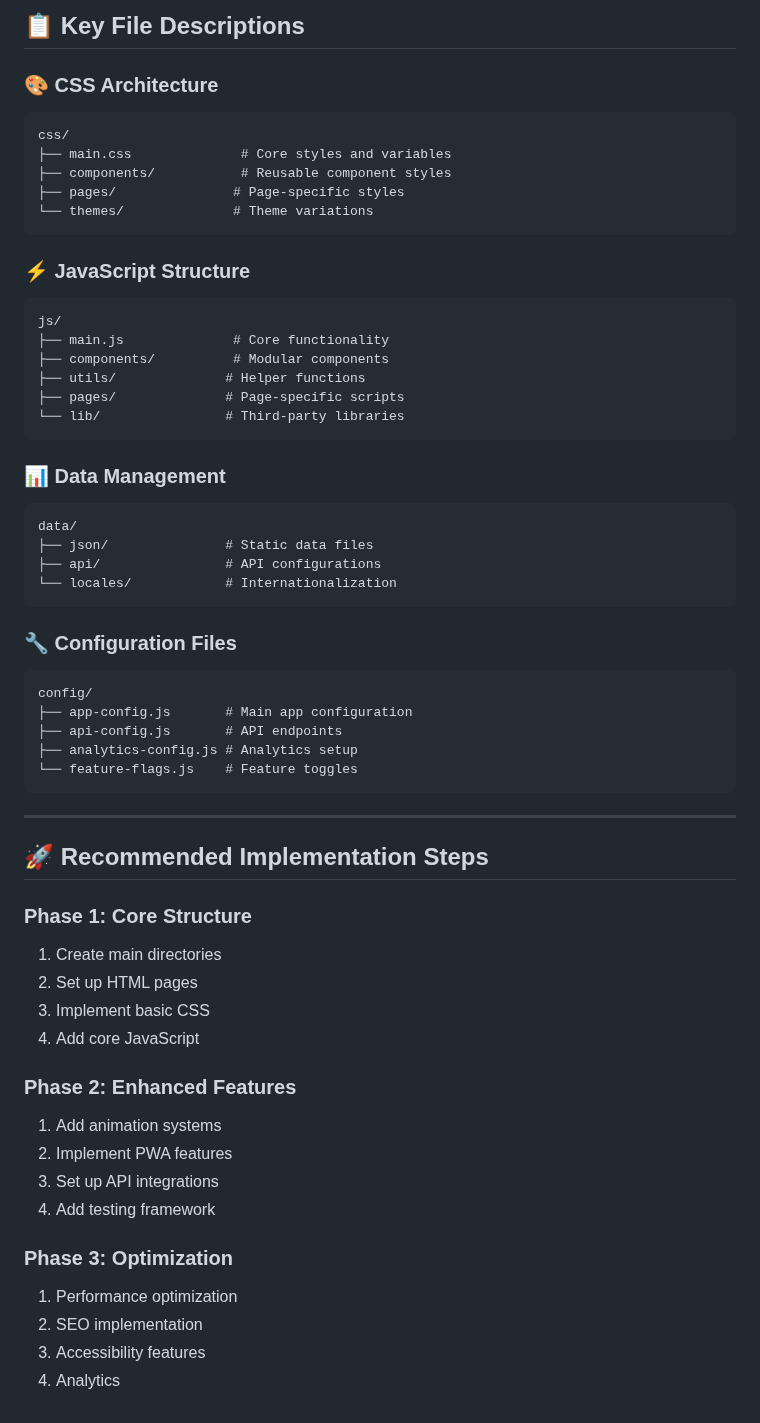
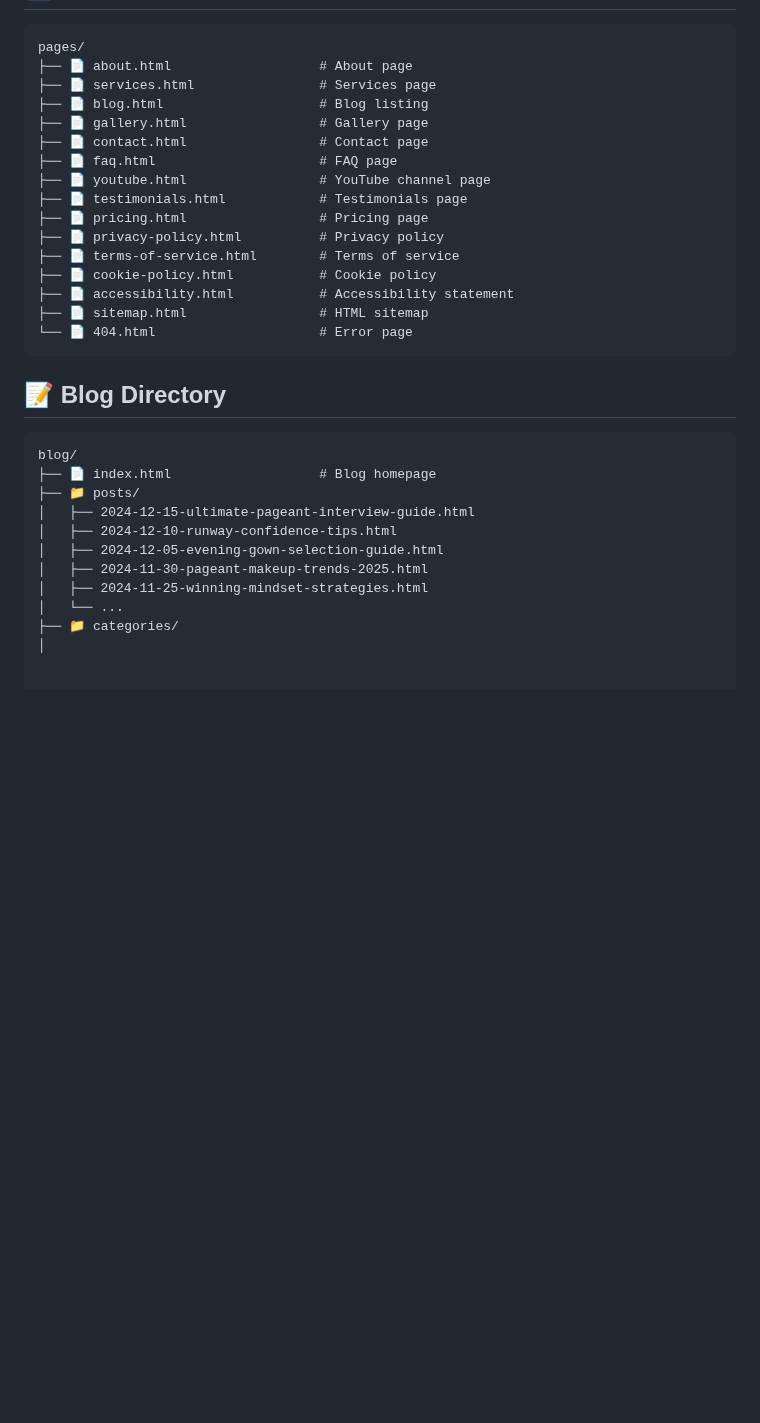
Before and after one commit to Pigletpeakkung/Pageantempress-2025, a Markdown page: README.md, the part around one of its changes. GitHub-like rendering; blank space fills up the shorter version.

````diff
--- a/README.md
+++ b/README.md
@@ -279,60 +317,34 @@ Pageantempress-2025/
 
-## **📋 Key File Descriptions**
-
-### **🎨 CSS Architecture**
 ```
-css/
-├── main.css              # Core styles and variables
-├── components/           # Reusable component styles
-├── pages/               # Page-specific styles
-└── themes/              # Theme variations
+pages/
+├── 📄 about.html                   # About page
+├── 📄 services.html                # Services page
+├── 📄 blog.html                    # Blog listing
+├── 📄 gallery.html                 # Gallery page
+├── 📄 contact.html                 # Contact page
+├── 📄 faq.html                     # FAQ page
+├── 📄 youtube.html                 # YouTube channel page
+├── 📄 testimonials.html            # Testimonials page
+├── 📄 pricing.html                 # Pricing page
+├── 📄 privacy-policy.html          # Privacy policy
+├── 📄 terms-of-service.html        # Terms of service
+├── 📄 cookie-policy.html           # Cookie policy
+├── 📄 accessibility.html           # Accessibility statement
+├── 📄 sitemap.html                 # HTML sitemap
+└── 📄 404.html                     # Error page
 ```
 
-### **⚡ JavaScript Structure**
+## **📝 Blog Directory**
+
 ```
-js/
-├── main.js              # Core functionality
-├── components/          # Modular components
-├── utils/              # Helper functions
-├── pages/              # Page-specific scripts
-└── lib/                # Third-party libraries
-```
-
-### **📊 Data Management**
-```
-data/
-├── json/               # Static data files
-├── api/                # API configurations
-└── locales/            # Internationalization
-```
-
-### **🔧 Configuration Files**
-```
-config/
-├── app-config.js       # Main app configuration
-├── api-config.js       # API endpoints
-├── analytics-config.js # Analytics setup
-└── feature-flags.js    # Feature toggles
-```
-
----
-
-## **🚀 Recommended Implementation Steps**
-
-### **Phase 1: Core Structure**
-1. Create main directories
-2. Set up HTML pages
-3. Implement basic CSS
-4. Add core JavaScript
-
-### **Phase 2: Enhanced Features**
-1. Add animation systems
-2. Implement PWA features
-3. Set up API integrations
-4. Add testing framework
-
-### **Phase 3: Optimization**
-1. Performance optimization
-2. SEO implementation
-3. Accessibility features
-4. Analytics
+blog/
+├── 📄 index.html                   # Blog homepage
+├── 📁 posts/
+│   ├── 2024-12-15-ultimate-pageant-interview-guide.html
+│   ├── 2024-12-10-runway-confidence-tips.html
+│   ├── 2024-12-05-evening-gown-selection-guide.html
+│   ├── 2024-11-30-pageant-makeup-trends-2025.html
+│   ├── 2024-11-25-winning-mindset-strategies.html
+│   └── ...
+├── 📁 categories/
+│
````
Also changed, not shown: other parts of README.md (+291 -253 lines).
